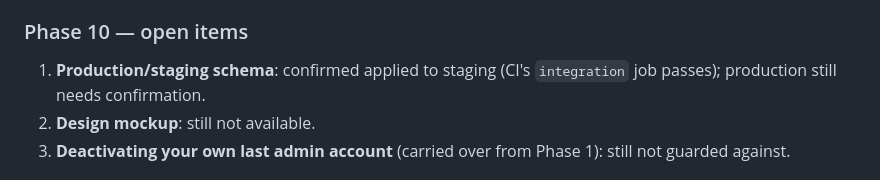
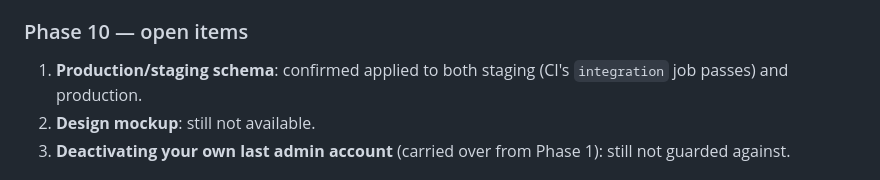
Before and after one commit to nileshvaidya/Inventory-Stock-Management, a Markdown page: README.md, the part around the change. Rendered like a GitHub page.

Commit message:
docs: confirm Phase 10 production schema
Verified via information_schema/storage.buckets query: invoices.bill_file_path,
invoices.bill_file_name, and the bill-documents bucket are all present on
production. All ten build-brief phases now have their schema confirmed on
both staging and production.

```diff
--- a/README.md
+++ b/README.md
@@ -604,8 +604,8 @@ parse-only pattern, which never persists the source file).
 
 ### Phase 10 — open items
 
-1. **Production/staging schema**: confirmed applied to staging (CI's
-   `integration` job passes); production still needs confirmation.
+1. **Production/staging schema**: confirmed applied to both staging (CI's
+   `integration` job passes) and production.
 2. **Design mockup**: still not available.
 3. **Deactivating your own last admin account** (carried over from Phase
    1): still not guarded against.
```
